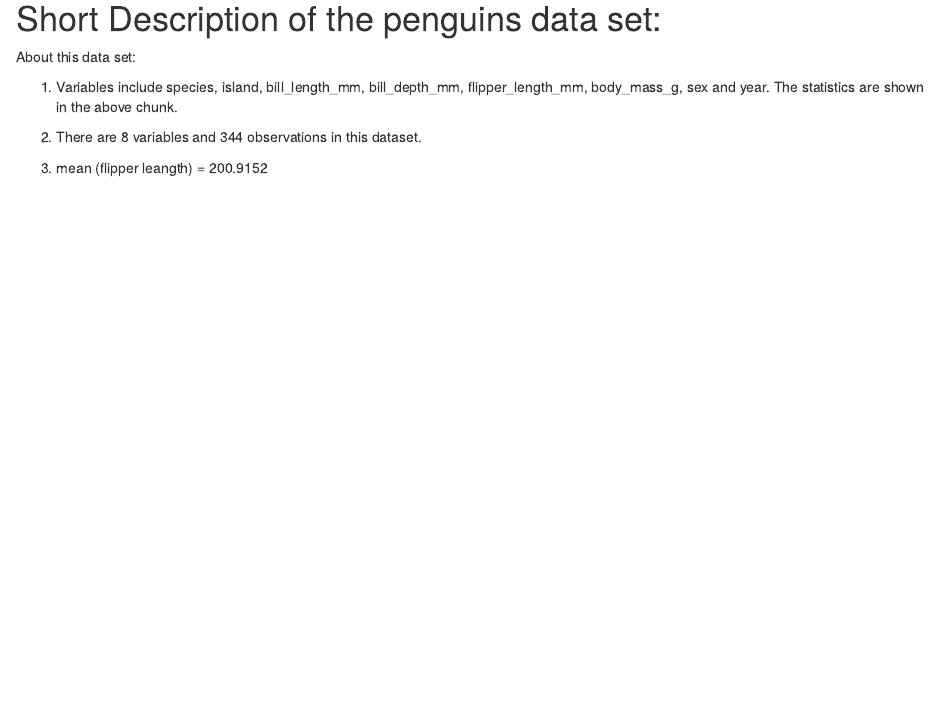
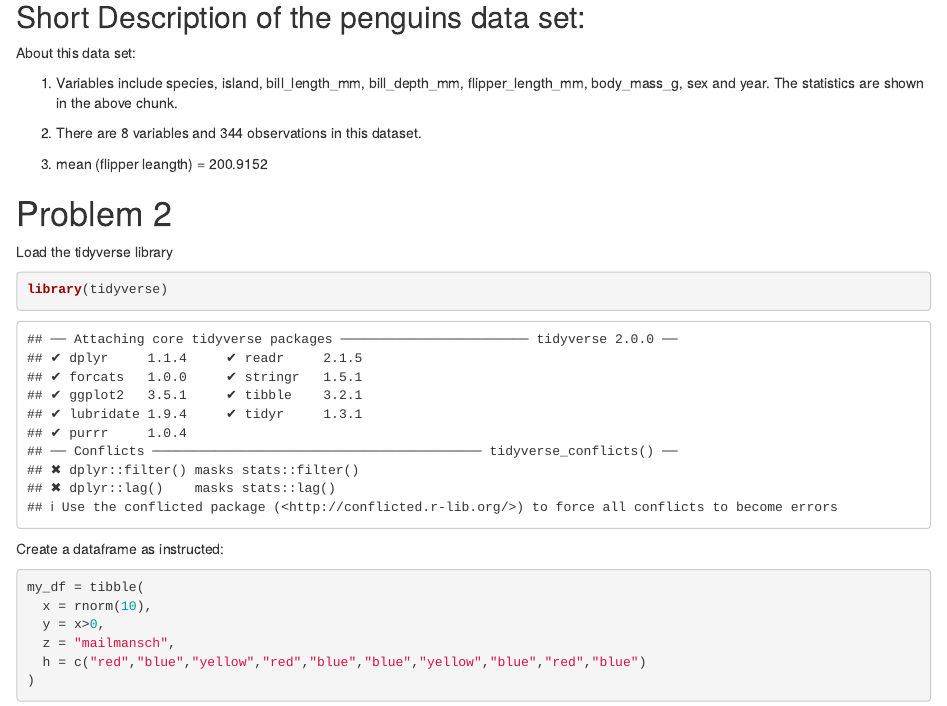
Before and after one commit to pl2848/p8105_hw1_pl2848, an R Markdown document (p8105_hw1_pl2848.Rmd): the page in a window 1100 px wide, from 1040 px down. Rendered offline with R 4.5, knitr and Pandoc, with nearby package versions; code that draws random numbers runs with fixed seeds of ours.

Commit message:
Load tifyverse library, create a dataframe

````diff
--- a/p8105_hw1_pl2848.Rmd
+++ b/p8105_hw1_pl2848.Rmd
@@ -25,7 +25,7 @@ nrow(penguins)
 ncol(penguins)
 ```
 
-# Short Description of the penguins data set:
+## Short Description of the penguins data set:
 About this data set:
 
  1. Variables include species, island, bill_length_mm, bill_depth_mm, flipper_length_mm, body_mass_g, sex and year. The statistics are shown in the above chunk.
@@ -33,3 +33,20 @@ About this data set:
  2. There are 8 variables and 344 observations in this dataset.
 
  3. mean (flipper leangth) = 200.9152
+
+
+# Problem 2
+Load the tidyverse library
+```{r}
+library(tidyverse)
+```
+
+Create a dataframe as instructed:
+```{r}
+my_df = tibble(
+  x = rnorm(10),
+  y = x>0,
+  z = "mailmansch",
+  h = c("red","blue","yellow","red","blue","blue","yellow","blue","red","blue")
+)
+```
````
Also changed, not shown: p8105_hw1_pl2848.html (added).
